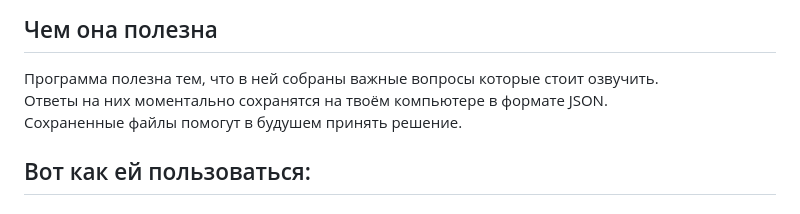
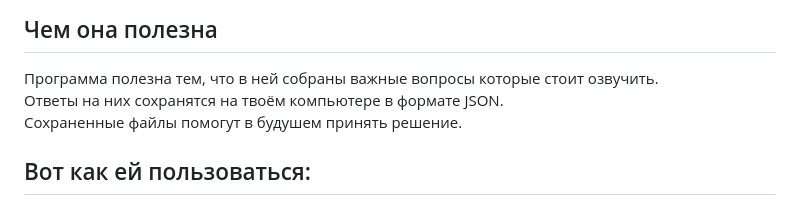
Before and after one commit to webdotG/interview-checklist, a Markdown page: README.md, the part around the change. Rendered like a GitHub page.

```diff
--- a/README.md
+++ b/README.md
@@ -7,7 +7,7 @@
 ## Чем она полезна
 
 Программа полезна тем, что в ней собраны важные вопросы которые стоит озвучить.
-Ответы на них моментально сохранятся на твоём компьютере в формате JSON.
+Ответы на них сохранятся на твоём компьютере в формате JSON.
 Сохраненные файлы помогут в будушем принять решение.
 
 ## Вот как ей пользоваться:
```
